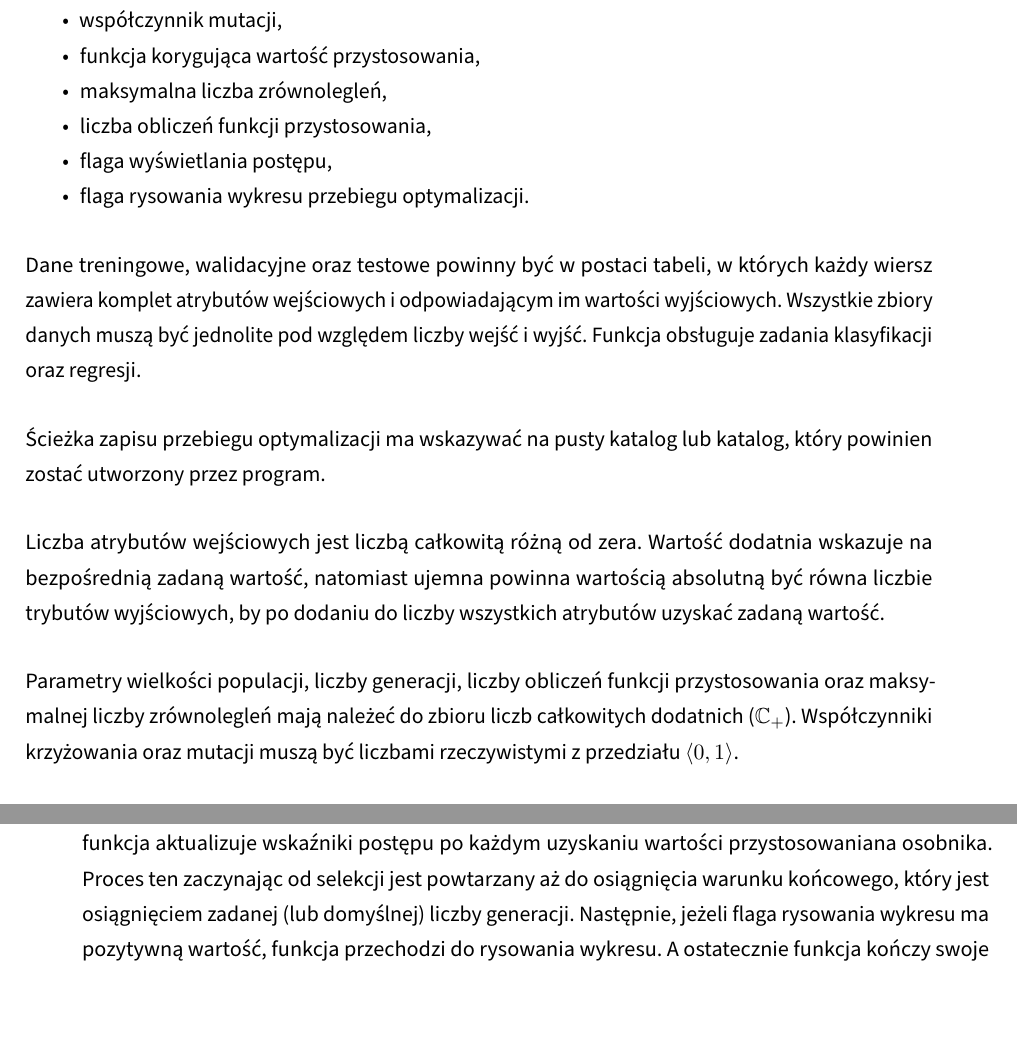
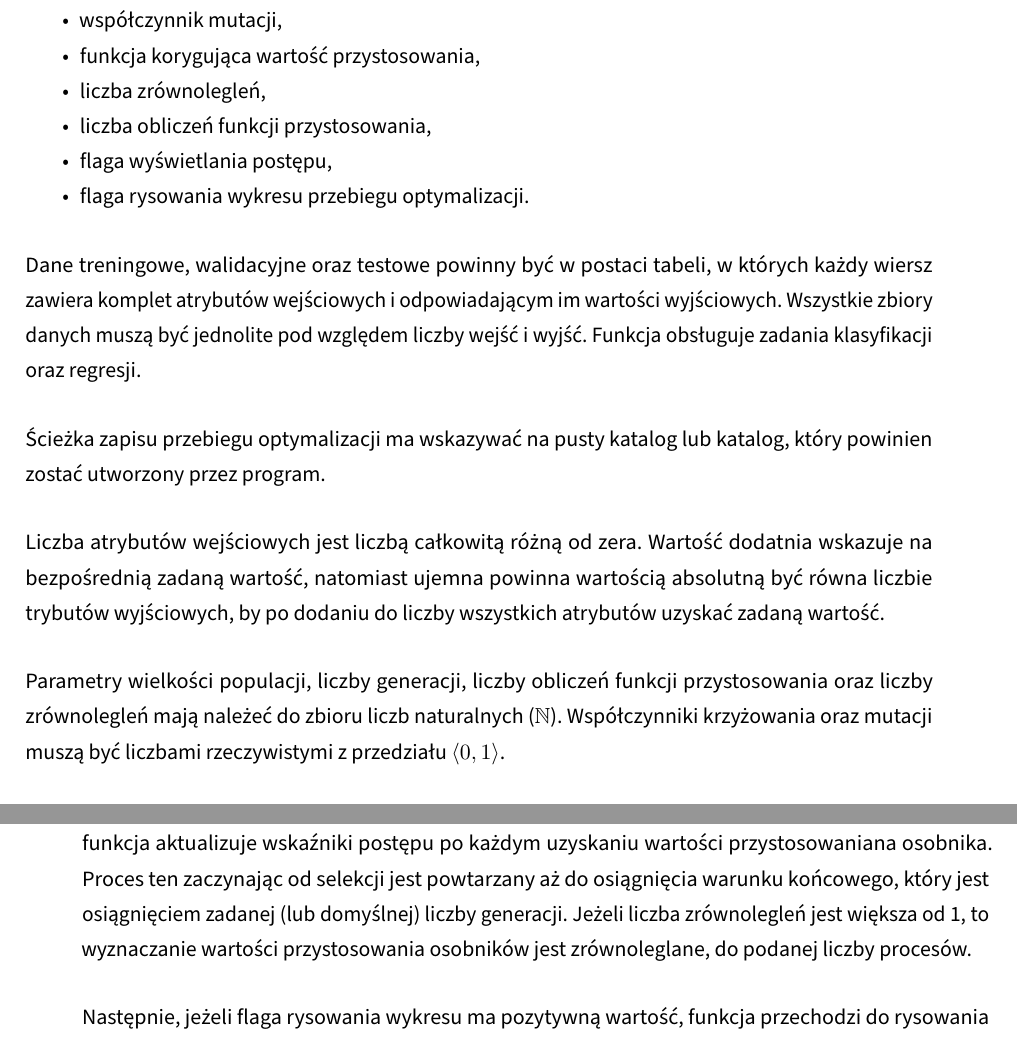
Before and after one commit to zlog7918/gaaml, a LaTeX thesis (EE-dyplom/EE-dyplom.tex, which reads EE-dyplom/tekst/chapters/03_problem_analisis_and_requirements.tex): two parts of pages 30 and 31 of 44, joined at a grey line, cut so that both start at the same text, the shorter picture padded with empty space. Compiled offline with pdfLaTeX; a LaTeX package or settings file that is missing is left out.

Commit message:
prob_and_req: change in naming

```diff
--- a/EE-dyplom/tekst/chapters/03_problem_analisis_and_requirements.tex
+++ b/EE-dyplom/tekst/chapters/03_problem_analisis_and_requirements.tex
@@ -41,7 +41,7 @@ które posiadają wartości domyślne:
   \item współczynnik krzyżowania,
   \item współczynnik mutacji,
   \item funkcja korygująca wartość przystosowania,
-  \item maksymalna liczba zrównolegleń,
+  \item liczba zrównolegleń,
   \item liczba obliczeń funkcji przystosowania,
   \item flaga wyświetlania postępu,
   \item flaga rysowania wykresu przebiegu optymalizacji.
@@ -70,8 +70,8 @@ atrybutów uzyskać zadaną wartość.
 
 Parametry wielkości populacji, liczby generacji,
 liczby obliczeń funkcji przystosowania
-oraz maksymalnej liczby zrównolegleń mają należeć
-do zbioru liczb całkowitych dodatnich ($\mathbb{C}_+$).
+oraz liczby zrównolegleń mają należeć
+do zbioru liczb naturalnych ($\mathbb{N}$).
 Współczynniki krzyżowania oraz mutacji
 muszą być liczbami rzeczywistymi
 z~przedziału $\langle0,1\rangle$.
@@ -157,6 +157,11 @@ Proces ten zaczynając od selekcji jest powtarzany
 aż do osiągnięcia warunku końcowego,
 który jest osiągnięciem zadanej
 (lub domyślnej) liczby generacji.
+Jeżeli liczba zrównolegleń jest większa od 1,
+to wyznaczanie wartości przystosowania
+osobników jest zrównoleglane,
+do podanej liczby procesów.
+
 Następnie, jeżeli flaga rysowania
 wykresu ma pozytywną wartość,
 funkcja przechodzi do rysowania wykresu.
```
